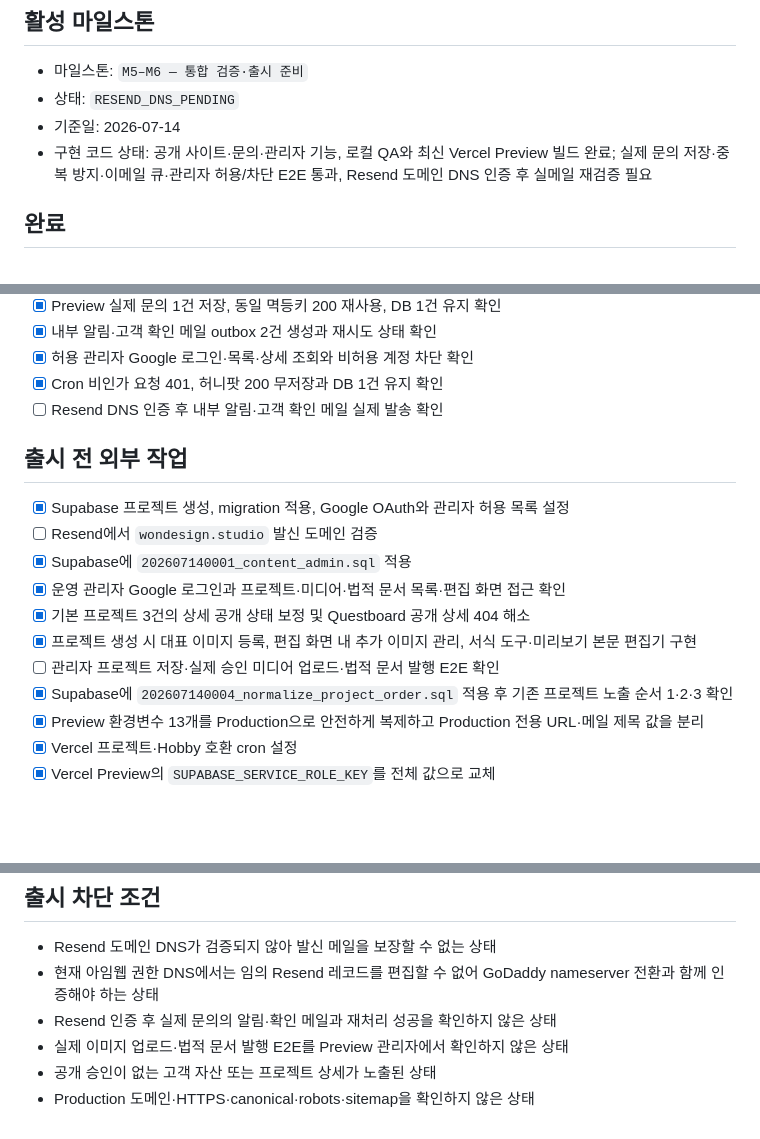
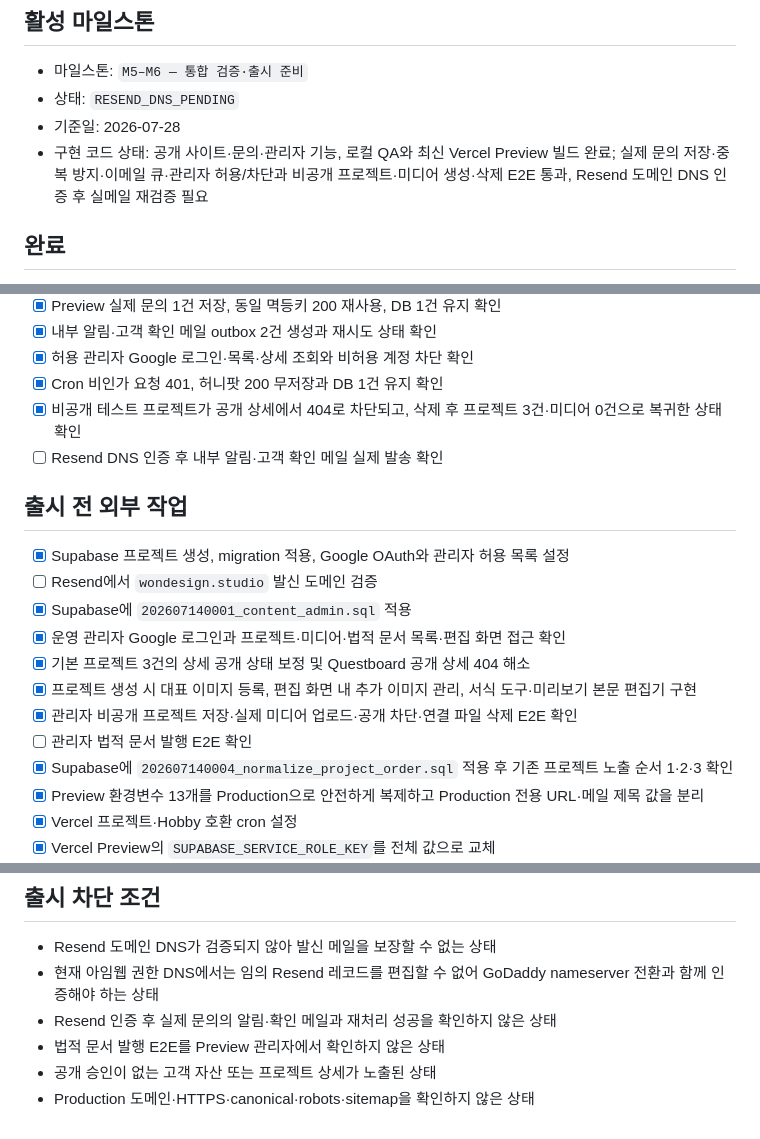
Before and after one commit to wondesignstudio/WDS-website, a Markdown page: docs/planning/current.md, 3 parts joined by grey strips. Drawn GitHub-style; blank space fills up the shorter version.

Commit message:
docs: record admin content e2e cleanup

```diff
--- a/docs/planning/current.md
+++ b/docs/planning/current.md
@@ -4,8 +4,8 @@
 
 - 마일스톤: `M5–M6 — 통합 검증·출시 준비`
 - 상태: `RESEND_DNS_PENDING`
-- 기준일: 2026-07-14
-- 구현 코드 상태: 공개 사이트·문의·관리자 기능, 로컬 QA와 최신 Vercel Preview 빌드 완료; 실제 문의 저장·중복 방지·이메일 큐·관리자 허용/차단 E2E 통과, Resend 도메인 DNS 인증 후 실메일 재검증 필요
+- 기준일: 2026-07-28
+- 구현 코드 상태: 공개 사이트·문의·관리자 기능, 로컬 QA와 최신 Vercel Preview 빌드 완료; 실제 문의 저장·중복 방지·이메일 큐·관리자 허용/차단과 비공개 프로젝트·미디어 생성·삭제 E2E 통과, Resend 도메인 DNS 인증 후 실메일 재검증 필요
 
 ## 완료
 
@@ -85,6 +86,7 @@
 - [x] 내부 알림·고객 확인 메일 outbox 2건 생성과 재시도 상태 확인
 - [x] 허용 관리자 Google 로그인·목록·상세 조회와 비허용 계정 차단 확인
 - [x] Cron 비인가 요청 401, 허니팟 200 무저장과 DB 1건 유지 확인
+- [x] 비공개 테스트 프로젝트가 공개 상세에서 404로 차단되고, 삭제 후 프로젝트 3건·미디어 0건으로 복귀한 상태 확인
 - [ ] Resend DNS 인증 후 내부 알림·고객 확인 메일 실제 발송 확인
 
 ## 출시 전 외부 작업
@@ -95,7 +97,8 @@
 - [x] 운영 관리자 Google 로그인과 프로젝트·미디어·법적 문서 목록·편집 화면 접근 확인
 - [x] 기본 프로젝트 3건의 상세 공개 상태 보정 및 Questboard 공개 상세 404 해소
 - [x] 프로젝트 생성 시 대표 이미지 등록, 편집 화면 내 추가 이미지 관리, 서식 도구·미리보기 본문 편집기 구현
-- [ ] 관리자 프로젝트 저장·실제 승인 미디어 업로드·법적 문서 발행 E2E 확인
+- [x] 관리자 비공개 프로젝트 저장·실제 미디어 업로드·공개 차단·연결 파일 삭제 E2E 확인
+- [ ] 관리자 법적 문서 발행 E2E 확인
 - [x] Supabase에 `202607140004_normalize_project_order.sql` 적용 후 기존 프로젝트 노출 순서 1·2·3 확인
 - [x] Preview 환경변수 13개를 Production으로 안전하게 복제하고 Production 전용 URL·메일 제목 값을 분리
 - [x] Vercel 프로젝트·Hobby 호환 cron 설정
@@ -114,6 +117,6 @@
 - Resend 도메인 DNS가 검증되지 않아 발신 메일을 보장할 수 없는 상태
 - 현재 아임웹 권한 DNS에서는 임의 Resend 레코드를 편집할 수 없어 GoDaddy nameserver 전환과 함께 인증해야 하는 상태
 - Resend 인증 후 실제 문의의 알림·확인 메일과 재처리 성공을 확인하지 않은 상태
-- 실제 이미지 업로드·법적 문서 발행 E2E를 Preview 관리자에서 확인하지 않은 상태
+- 법적 문서 발행 E2E를 Preview 관리자에서 확인하지 않은 상태
 - 공개 승인이 없는 고객 자산 또는 프로젝트 상세가 노출된 상태
 - Production 도메인·HTTPS·canonical·robots·sitemap을 확인하지 않은 상태
```
Also changed, not shown: other parts of docs/planning/current.md (+1 -0 lines).
